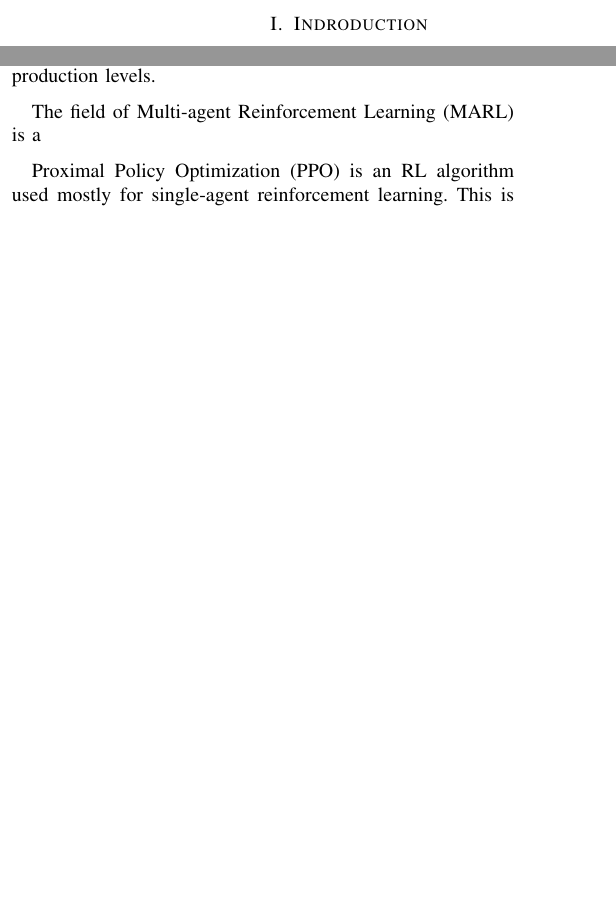
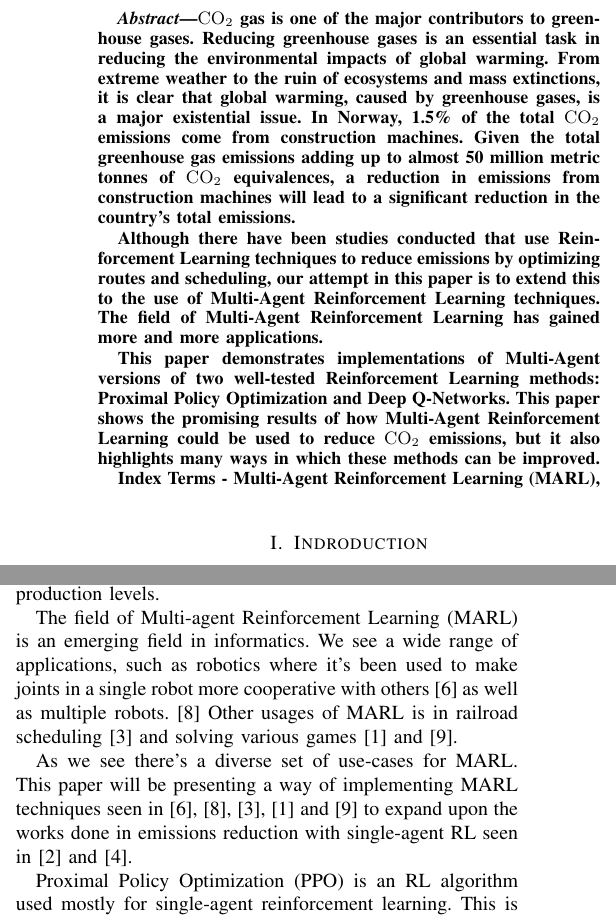
Before and after one commit to eliaslr/RoadAI-project, a LaTeX paper (project-paper.tex): two parts of the columns of page 1 of 6, joined at a grey line, cut at the place of the change, the shorter picture padded with empty space. Compiled offline with pdfLaTeX.

Commit message:
Abstract

```diff
--- a/project-paper.tex
+++ b/project-paper.tex
@@ -64,12 +64,28 @@ T\kern-.1667em\lower.7ex\hbox{E}\kern-.125emX}}
 % -----------------------------------
 % ------------ ABSTRACT -------------
 % -----------------------------------
-% \begin{abstract}
-% % Abstract is last thing we should write.
+\begin{abstract}
+\coo{} gas is one of the major contributors to greenhouse gases. Reducing greenhouse gases is an essential
+task in reducing the environmental impacts of global warming. From extreme weather to the ruin of ecosystems
+and mass extinctions, it is clear that global warming, caused by greenhouse gases, is a major existential issue.
+In Norway, 1.5\% of the total \coo{} emissions come from construction machines. Given the total greenhouse gas
+emissions adding up to almost 50 million metric tonnes of \coo{} equivalences, a reduction in emissions from
+construction machines will lead to a significant reduction in the country's total emissions.
 
-% % Should have 3-5 keywords.
-% Index Terms - Multi-Agent Reinforcement Learning (MARL),
-% \end{abstract}
+Although there have been studies conducted that use Reinforcement Learning techniques to reduce emissions by
+optimizing routes and scheduling, our attempt in this paper is to extend this to the use of Multi-Agent
+Reinforcement Learning techniques. The field of Multi-Agent Reinforcement Learning has gained more and more
+applications.
+
+This paper demonstrates implementations of Multi-Agent versions of two well-tested Reinforcement Learning
+methods: Proximal Policy Optimization and Deep Q-Networks. This paper shows the promising results of how
+Multi-Agent Reinforcement Learning could be used to reduce \coo{} emissions, but it also highlights many ways in
+which these methods can be improved.
+
+
+% Should have 3-5 keywords.
+Index Terms - Multi-Agent Reinforcement Learning (MARL),
+\end{abstract}
 
 
 % -----------------------------------
@@ -108,7 +124,16 @@ payload and maintenence requirements. As a result, the model showed an up to 30\
 gases while having no impact on production levels.
 
 % MARL?
-The field of Multi-agent Reinforcement Learning (MARL) is a
+The field of Multi-agent Reinforcement Learning (MARL) is an emerging field in informatics. We see a wide
+range of applications, such as robotics where it's been used to make joints in a single robot more
+cooperative with others \cite{Perrusquia_Yu_Li_2020} as well as multiple robots. \cite{Wang2022}
+Other usages of MARL is in railroad scheduling \cite{laurent2021flatland} and solving various games
+\cite{ellis2022smacv2} and \cite{yu2022surprising}.
+
+As we see there's a diverse set of use-cases for MARL. This paper will be presenting a way of implementing
+MARL techniques seen in \cite{Perrusquia_Yu_Li_2020}, \cite{Wang2022}, \cite{laurent2021flatland},
+\cite{ellis2022smacv2} and \cite{yu2022surprising} to expand upon the works done in emissions reduction
+with single-agent RL seen in \cite{HUO2023106664} and \cite{MORADI2022111882}.
 
 % Environments?
 
```
Also changed, not shown: citations.bib (+25 -0 lines), project-paper.tex (14 more changed lines).
